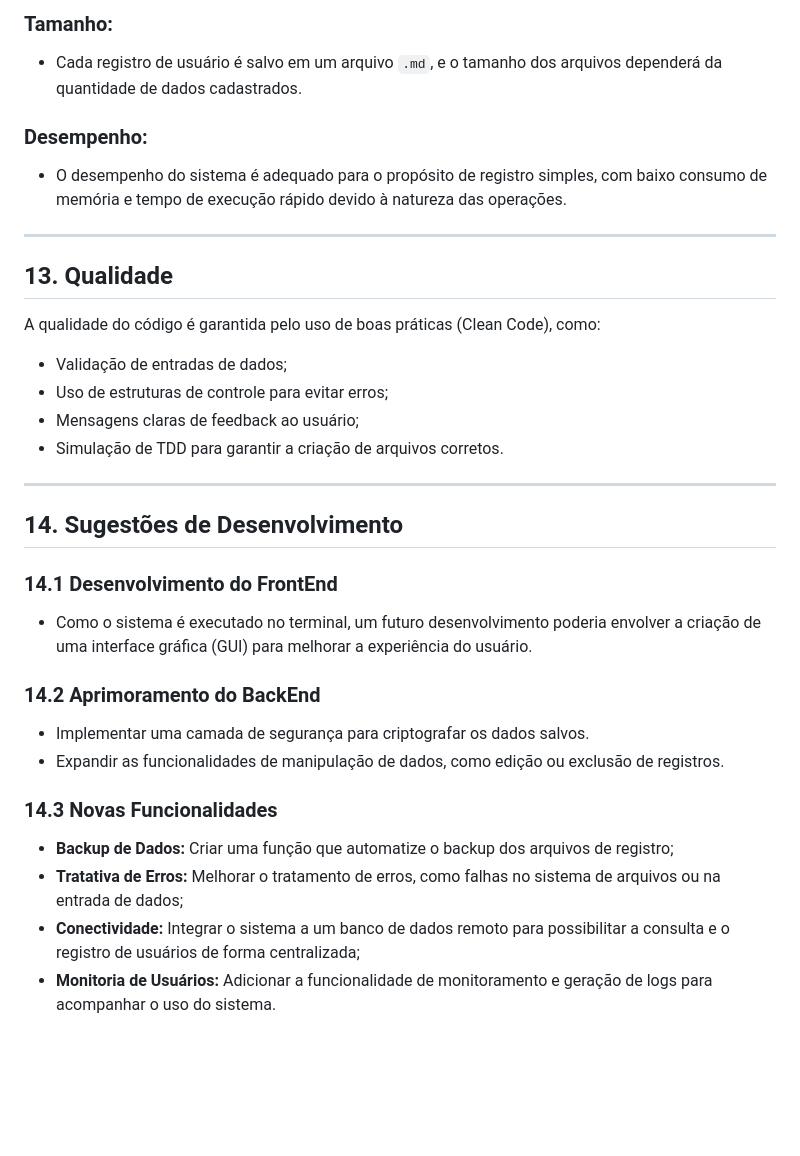
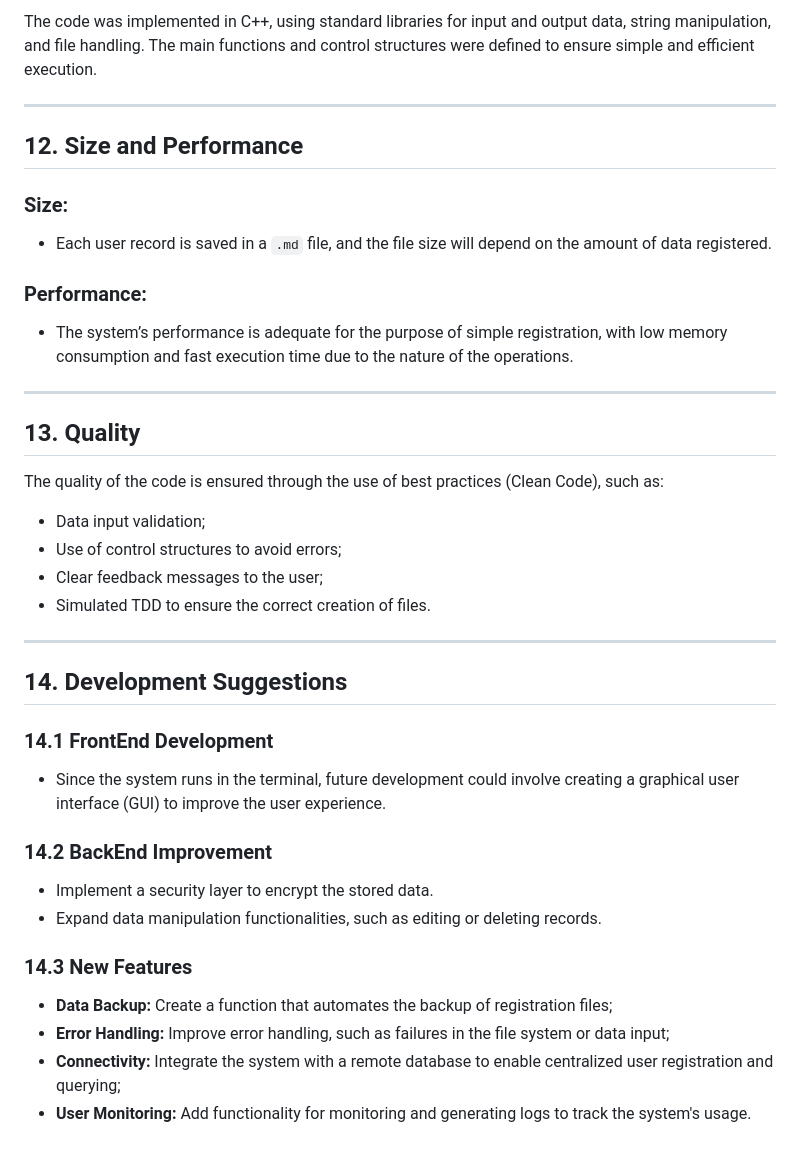
Before and after one commit to giacomosalsano/Projeto-EBAC, a Markdown page: README.md, the part around one of its changes. Drawn GitHub-style; blank space fills up the shorter version.

```diff
--- a/README.md
+++ b/README.md
@@ -129,33 +127,39 @@ O código foi implementado em C++, usando as bibliotecas padrão para entrada e
 
-### Tamanho:
-- Cada registro de usuário é salvo em um arquivo `.md`, e o tamanho dos arquivos dependerá da quantidade de dados cadastrados.
-
-### Desempenho:
-- O desempenho do sistema é adequado para o propósito de registro simples, com baixo consumo de memória e tempo de execução rápido devido à natureza das operações.
+The code was implemented in C++, using standard libraries for input and output data, string manipulation, and file handling. The main functions and control structures were defined to ensure simple and efficient execution.
 
 ---
 
-## 13. Qualidade
+## 12. Size and Performance
 
-A qualidade do código é garantida pelo uso de boas práticas (Clean Code), como:
-- Validação de entradas de dados;
-- Uso de estruturas de controle para evitar erros;
-- Mensagens claras de feedback ao usuário;
-- Simulação de TDD para garantir a criação de arquivos corretos.
+### Size:
+- Each user record is saved in a `.md` file, and the file size will depend on the amount of data registered.
+
+### Performance:
+- The system’s performance is adequate for the purpose of simple registration, with low memory consumption and fast execution time due to the nature of the operations.
 
 ---
 
-## 14. Sugestões de Desenvolvimento
+## 13. Quality
 
-### 14.1 Desenvolvimento do FrontEnd
-- Como o sistema é executado no terminal, um futuro desenvolvimento poderia envolver a criação de uma interface gráfica (GUI) para melhorar a experiência do usuário.
+The quality of the code is ensured through the use of best practices (Clean Code), such as:
+- Data input validation;
+- Use of control structures to avoid errors;
+- Clear feedback messages to the user;
+- Simulated TDD to ensure the correct creation of files.
 
-### 14.2 Aprimoramento do BackEnd
-- Implementar uma camada de segurança para criptografar os dados salvos.
-- Expandir as funcionalidades de manipulação de dados, como edição ou exclusão de registros.
+---
 
-### 14.3 Novas Funcionalidades
-- **Backup de Dados:** Criar uma função que automatize o backup dos arquivos de registro;
-- **Tratativa de Erros:** Melhorar o tratamento de erros, como falhas no sistema de arquivos ou na entrada de dados;
-- **Conectividade:** Integrar o sistema a um banco de dados remoto para possibilitar a consulta e o registro de usuários de forma centralizada;
-- **Monitoria de Usuários:** Adicionar a funcionalidade de monitoramento e geração de logs para acompanhar o uso do sistema.
+## 14. Development Suggestions
+
+### 14.1 FrontEnd Development
+- Since the system runs in the terminal, future development could involve creating a graphical user interface (GUI) to improve the user experience.
+
+### 14.2 BackEnd Improvement
+- Implement a security layer to encrypt the stored data.
+- Expand data manipulation functionalities, such as editing or deleting records.
+
+### 14.3 New Features
+- **Data Backup:** Create a function that automates the backup of registration files;
+- **Error Handling:** Improve error handling, such as failures in the file system or data input;
+- **Connectivity:** Integrate the system with a remote database to enable centralized user registration and querying;
+- **User Monitoring:** Add functionality for monitoring and generating logs to track the system's usage.
```
Also changed, not shown: other parts of README.md (+82 -84 lines).
